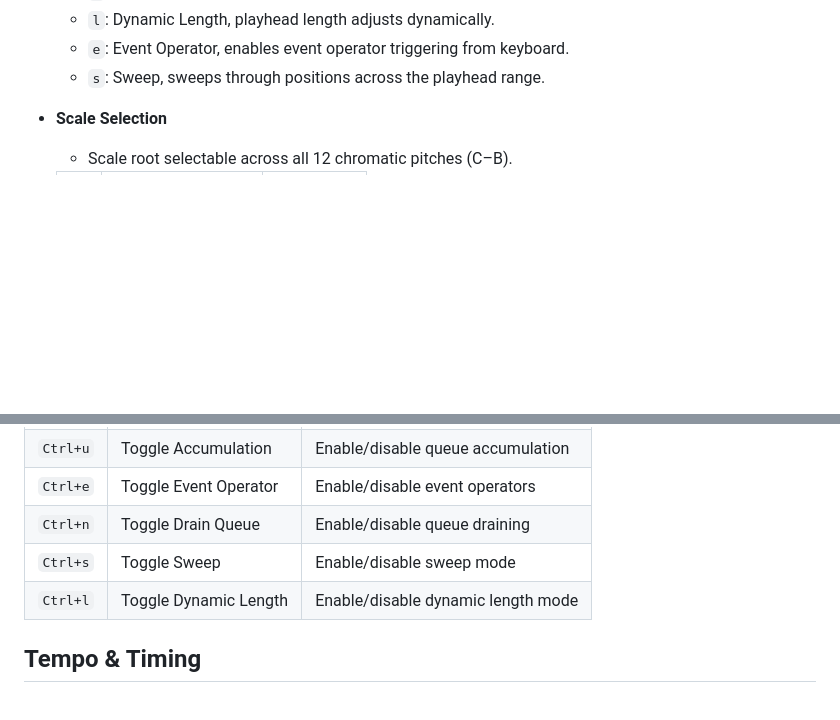
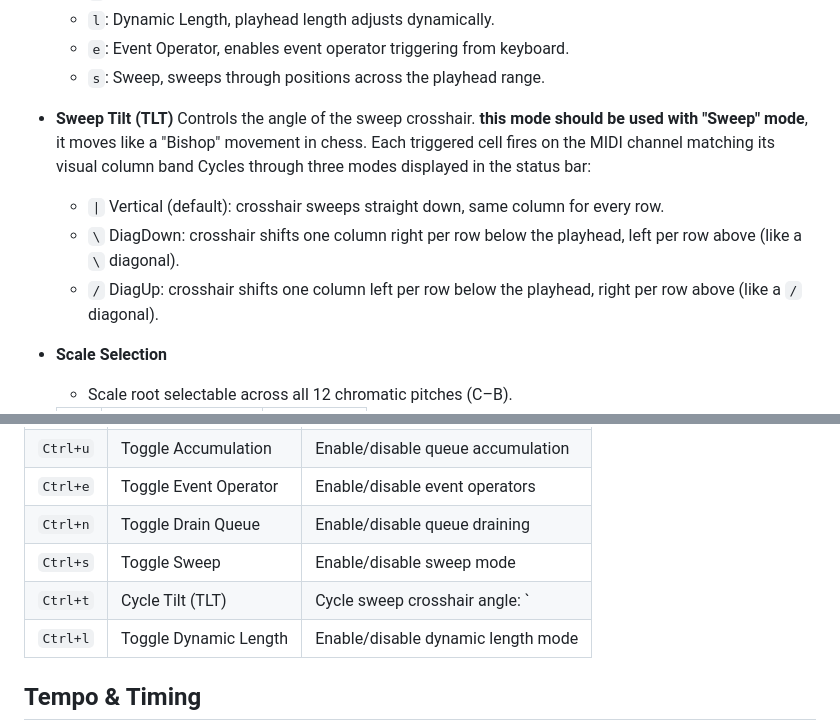
Before and after one commit to karnpapon/anupars, a Markdown page: README.md, 2 parts joined by grey strips. Drawn GitHub-style; blank space fills up the shorter version.

Commit message:
docs: update README for tilt

```diff
--- a/README.md
+++ b/README.md
@@ -62,6 +62,13 @@ anupars (อนุภา(ส), meaning "tiny following light" in Thai), a Rust-b
   - `l`: Dynamic Length, playhead length adjusts dynamically.
   - `e`: Event Operator, enables event operator triggering from keyboard.
   - `s`: Sweep, sweeps through positions across the playhead range.
+
+- **Sweep Tilt (TLT)**
+Controls the angle of the sweep crosshair. **this mode should be used with "Sweep" mode**, it moves like a "Bishop" movement in chess. Each triggered cell fires on the MIDI channel matching its visual column band
+Cycles through three modes displayed in the status bar:
+    - `|` Vertical (default): crosshair sweeps straight down, same column for every row.
+    - `\` DiagDown: crosshair shifts one column right per row below the playhead, left per row above (like a `\` diagonal).
+    - `/` DiagUp: crosshair shifts one column left per row below the playhead, right per row above (like a `/` diagonal).
 
 - **Scale Selection**
   - Scale root selectable across all 12 chromatic pitches (C–B).
@@ -164,6 +171,7 @@ it comprised of
 | `Ctrl+e` | Toggle Event Operator | Enable/disable event operators |
 | `Ctrl+n` | Toggle Drain Queue | Enable/disable queue draining |
 | `Ctrl+s` | Toggle Sweep | Enable/disable sweep mode |
+| `Ctrl+t` | Cycle Tilt (TLT) | Cycle sweep crosshair angle: `|` → `/` → `\` |
 | `Ctrl+l` | Toggle Dynamic Length | Enable/disable dynamic length mode |
 
 ## Tempo & Timing
```
